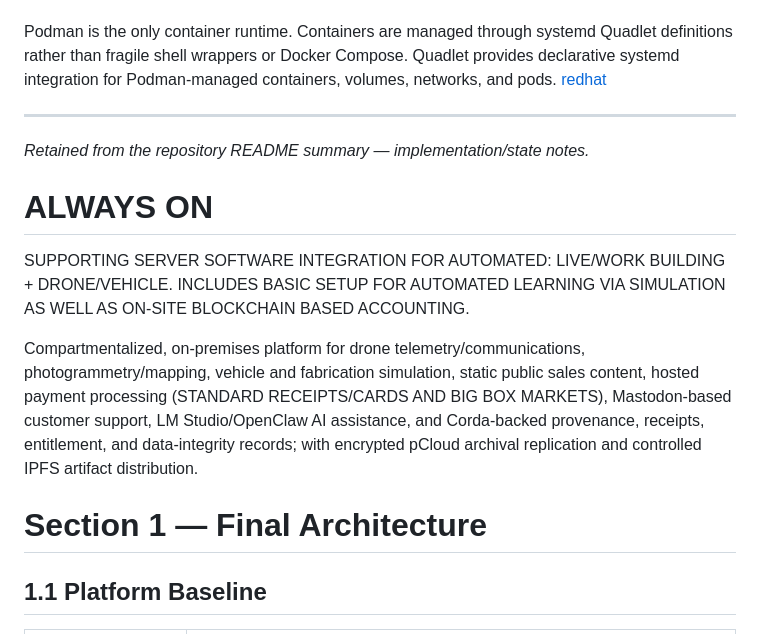
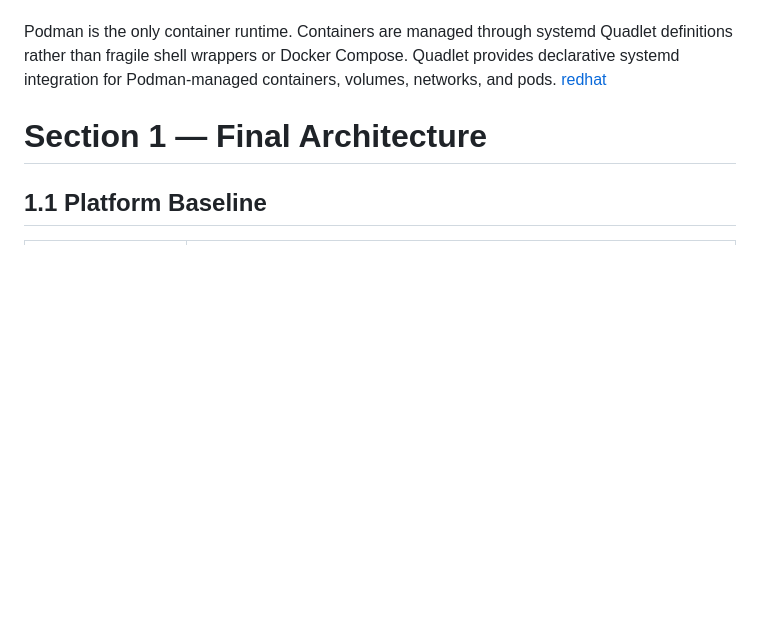
Before and after one commit to 300x3/ALWAYSON, a Markdown page: README.md, the part around the change. Rendered like a GitHub page; blank space fills up the shorter version.

```diff
--- a/README.md
+++ b/README.md
@@ -33,23 +33,6 @@ The system is designed around **strict isolation**. Sales, AI, payment, mapping,
 The host is a Kubuntu 26 LTS-class workstation with an AMD CPU and EVGA NVIDIA GTX 1080 GPU (THIS ATX DESKTOP IS SEVERELY UNDERPOWERED AND WILL EVENTUALLY BE REPLACED BY AN IMMERSION COOLED SERVER RACK AND AN RPI6+ CLUSTER FOR AIRGAPPED LOCAL/EDGE COMPUTING TASKS.) Kubuntu is appropriate for this workstation role because it provides the KDE desktop needed for QGroundControl, Gazebo visualization, GPU diagnostics, and engineering workflows while retaining the Ubuntu LTS package base. Ubuntu 26.04 LTS has standard support through April 2031. [documentation.ubuntu](https://documentation.ubuntu.com/release-notes/26.04/)
 
 Podman is the only container runtime. Containers are managed through systemd Quadlet definitions rather than fragile shell wrappers or Docker Compose. Quadlet provides declarative systemd integration for Podman-managed containers, volumes, networks, and pods. [redhat](https://www.redhat.com/en/blog/quadlet-podman)
-
-***
-
-*Retained from the repository README summary — implementation/state notes.*
-
-# ALWAYS ON
-
-SUPPORTING SERVER SOFTWARE INTEGRATION FOR AUTOMATED: LIVE/WORK BUILDING + DRONE/VEHICLE.
-INCLUDES BASIC SETUP FOR AUTOMATED LEARNING VIA SIMULATION AS WELL AS ON-SITE BLOCKCHAIN BASED
-ACCOUNTING.
-
-Compartmentalized, on-premises platform for drone telemetry/communications,
-photogrammetry/mapping, vehicle and fabrication simulation, static public
-sales content, hosted payment processing (STANDARD RECEIPTS/CARDS AND BIG BOX MARKETS), Mastodon-based customer support,
-LM Studio/OpenClaw AI assistance, and Corda-backed provenance, receipts,
-entitlement, and data-integrity records; with encrypted pCloud archival
-replication and controlled IPFS artifact distribution.
 
 # Section 1 — Final Architecture
 
```
